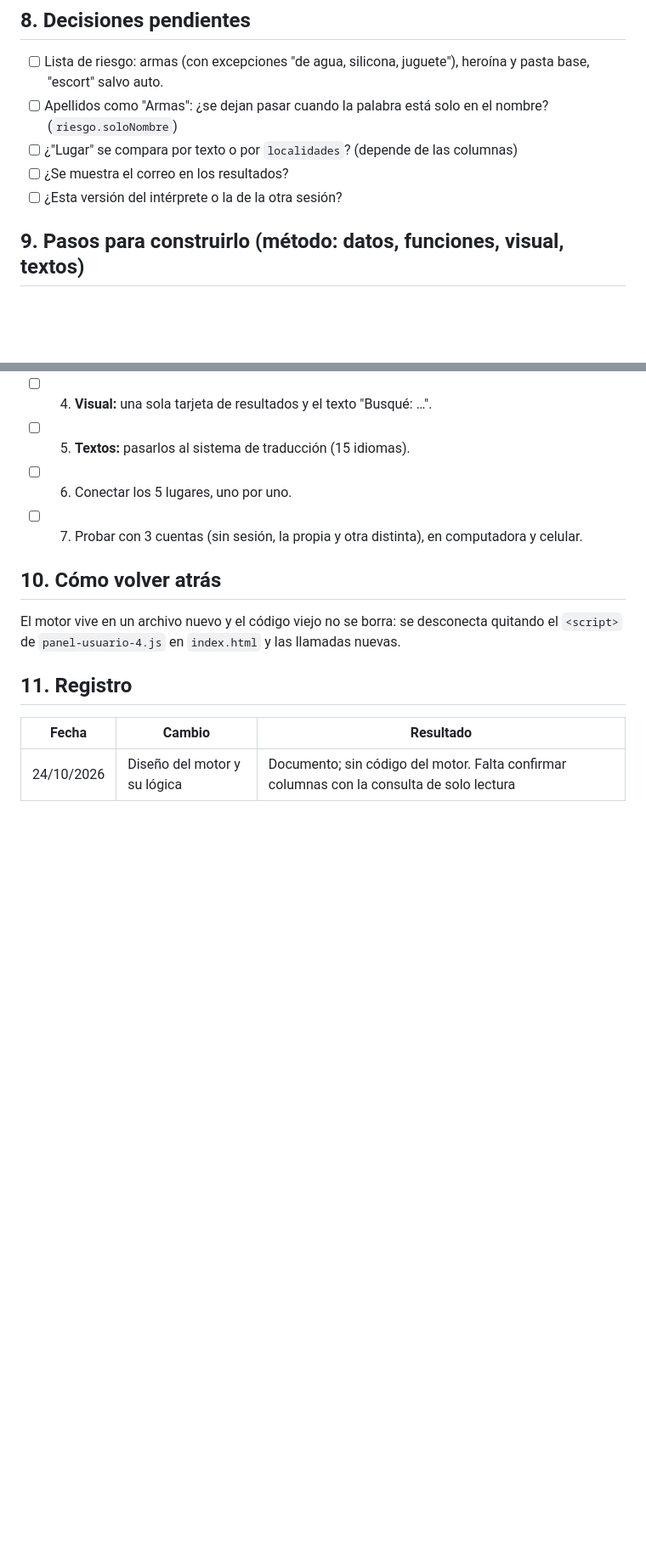
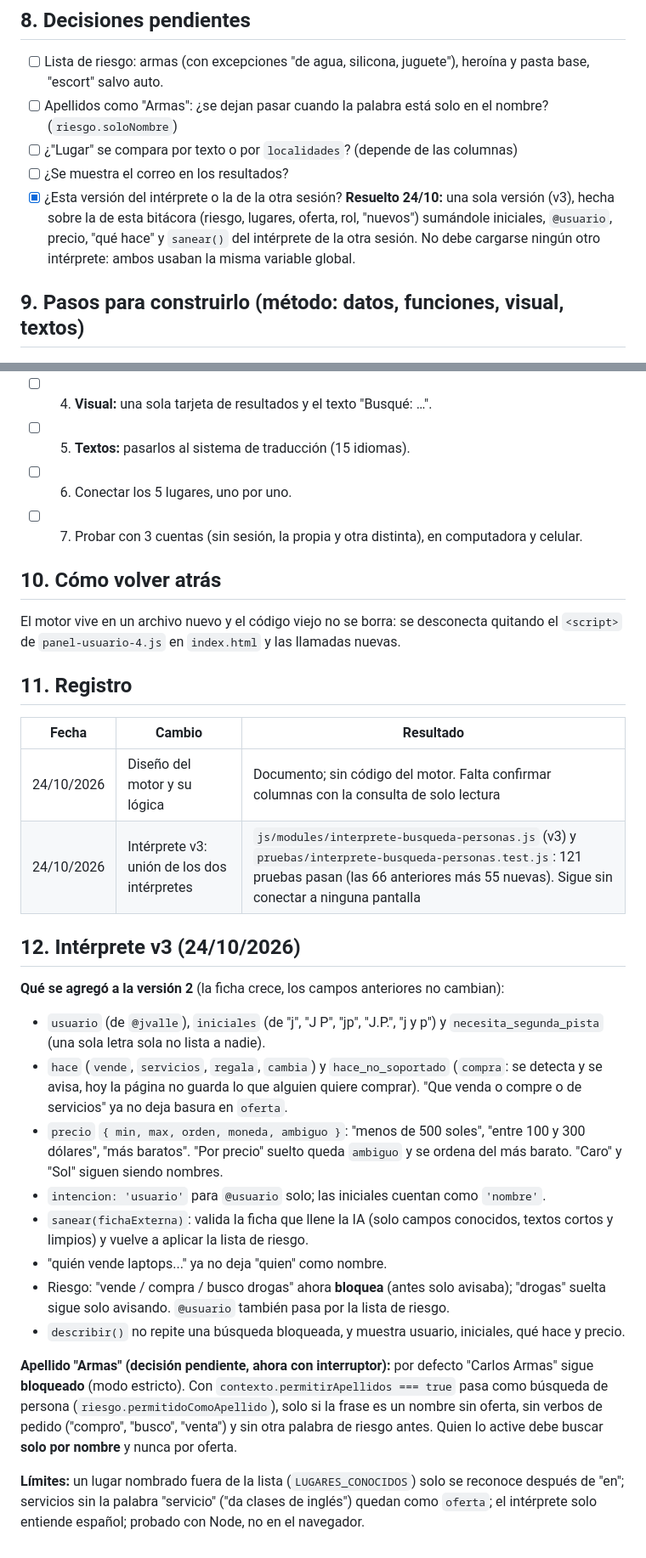
Before and after one commit to jvallebringas02-png/pagina-, a Markdown page: BITACORA-MOTOR-BUSQUEDA-PERSONAS.md, 2 parts joined by grey strips. Shown at 85% size. Rendered like a GitHub page; blank space fills up the shorter version.

```diff
--- a/BITACORA-MOTOR-BUSQUEDA-PERSONAS.md
+++ b/BITACORA-MOTOR-BUSQUEDA-PERSONAS.md
@@ -95,7 +95,7 @@ Código nuevo en `js/modules/panel-usuario-4.js`. El código viejo no se borra h
 - [ ] Apellidos como "Armas": ¿se dejan pasar cuando la palabra está solo en el nombre? (`riesgo.soloNombre`)
 - [ ] ¿"Lugar" se compara por texto o por `localidades`? (depende de las columnas)
 - [ ] ¿Se muestra el correo en los resultados?
-- [ ] ¿Esta versión del intérprete o la de la otra sesión?
+- [x] ¿Esta versión del intérprete o la de la otra sesión? **Resuelto 24/10:** una sola versión (v3), hecha sobre la de esta bitácora (riesgo, lugares, oferta, rol, "nuevos") sumándole iniciales, `@usuario`, precio, "qué hace" y `sanear()` del intérprete de la otra sesión. No debe cargarse ningún otro intérprete: ambos usaban la misma variable global.
 
 ## 9. Pasos para construirlo (método: datos, funciones, visual, textos)
 
@@ -116,3 +116,20 @@ El motor vive en un archivo nuevo y el código viejo no se borra: se desconecta
 | Fecha | Cambio | Resultado |
 |---|---|---|
 | 24/10/2026 | Diseño del motor y su lógica | Documento; sin código del motor. Falta confirmar columnas con la consulta de solo lectura |
+| 24/10/2026 | Intérprete v3: unión de los dos intérpretes | `js/modules/interprete-busqueda-personas.js` (v3) y `pruebas/interprete-busqueda-personas.test.js`: 121 pruebas pasan (las 66 anteriores más 55 nuevas). Sigue sin conectar a ninguna pantalla |
+
+## 12. Intérprete v3 (24/10/2026)
+
+**Qué se agregó a la versión 2** (la ficha crece, los campos anteriores no cambian):
+- `usuario` (de `@jvalle`), `iniciales` (de "j", "J P", "jp", "J.P.", "j y p") y `necesita_segunda_pista` (una sola letra sola no lista a nadie).
+- `hace` (`vende`, `servicios`, `regala`, `cambia`) y `hace_no_soportado` (`compra`: se detecta y se avisa, hoy la página no guarda lo que alguien quiere comprar). "Que venda o compre o de servicios" ya no deja basura en `oferta`.
+- `precio` `{ min, max, orden, moneda, ambiguo }`: "menos de 500 soles", "entre 100 y 300 dólares", "más baratos". "Por precio" suelto queda `ambiguo` y se ordena del más barato. "Caro" y "Sol" siguen siendo nombres.
+- `intencion: 'usuario'` para `@usuario` solo; las iniciales cuentan como `'nombre'`.
+- `sanear(fichaExterna)`: valida la ficha que llene la IA (solo campos conocidos, textos cortos y limpios) y vuelve a aplicar la lista de riesgo.
+- "quién vende laptops..." ya no deja "quien" como nombre.
+- Riesgo: "vende / compra / busco drogas" ahora **bloquea** (antes solo avisaba); "drogas" suelta sigue solo avisando. `@usuario` también pasa por la lista de riesgo.
+- `describir()` no repite una búsqueda bloqueada, y muestra usuario, iniciales, qué hace y precio.
+
+**Apellido "Armas" (decisión pendiente, ahora con interruptor):** por defecto "Carlos Armas" sigue **bloqueado** (modo estricto). Con `contexto.permitirApellidos === true` pasa como búsqueda de persona (`riesgo.permitidoComoApellido`), solo si la frase es un nombre sin oferta, sin verbos de pedido ("compro", "busco", "venta") y sin otra palabra de riesgo antes. Quien lo active debe buscar **solo por nombre** y nunca por oferta.
+
+**Límites:** un lugar nombrado fuera de la lista (`LUGARES_CONOCIDOS`) solo se reconoce después de "en"; servicios sin la palabra "servicio" ("da clases de inglés") quedan como `oferta`; el intérprete solo entiende español; probado con Node, no en el navegador.
```
Also changed, not shown: BITACORA-BUSQUEDA-PERSONAS-ESTRUCTURA-UNICA.md (added, +231 -0 lines).
